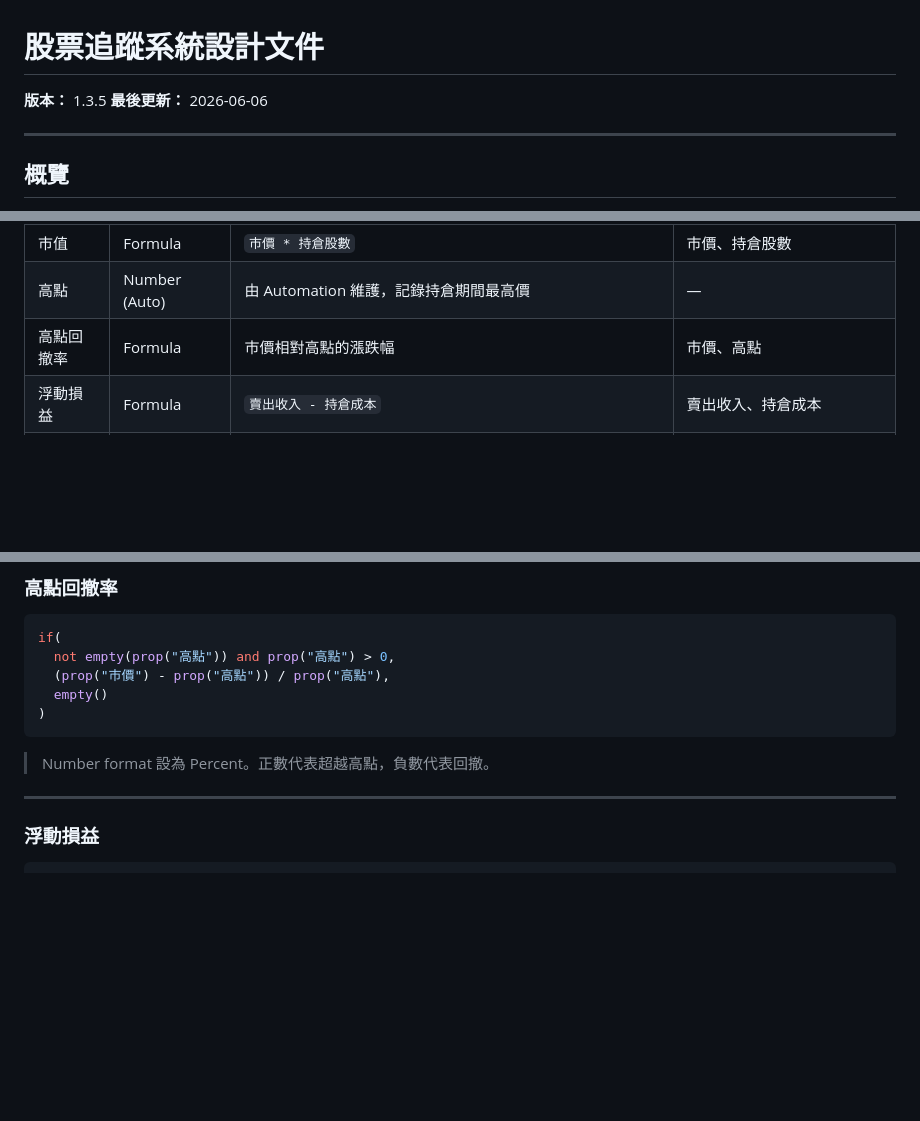
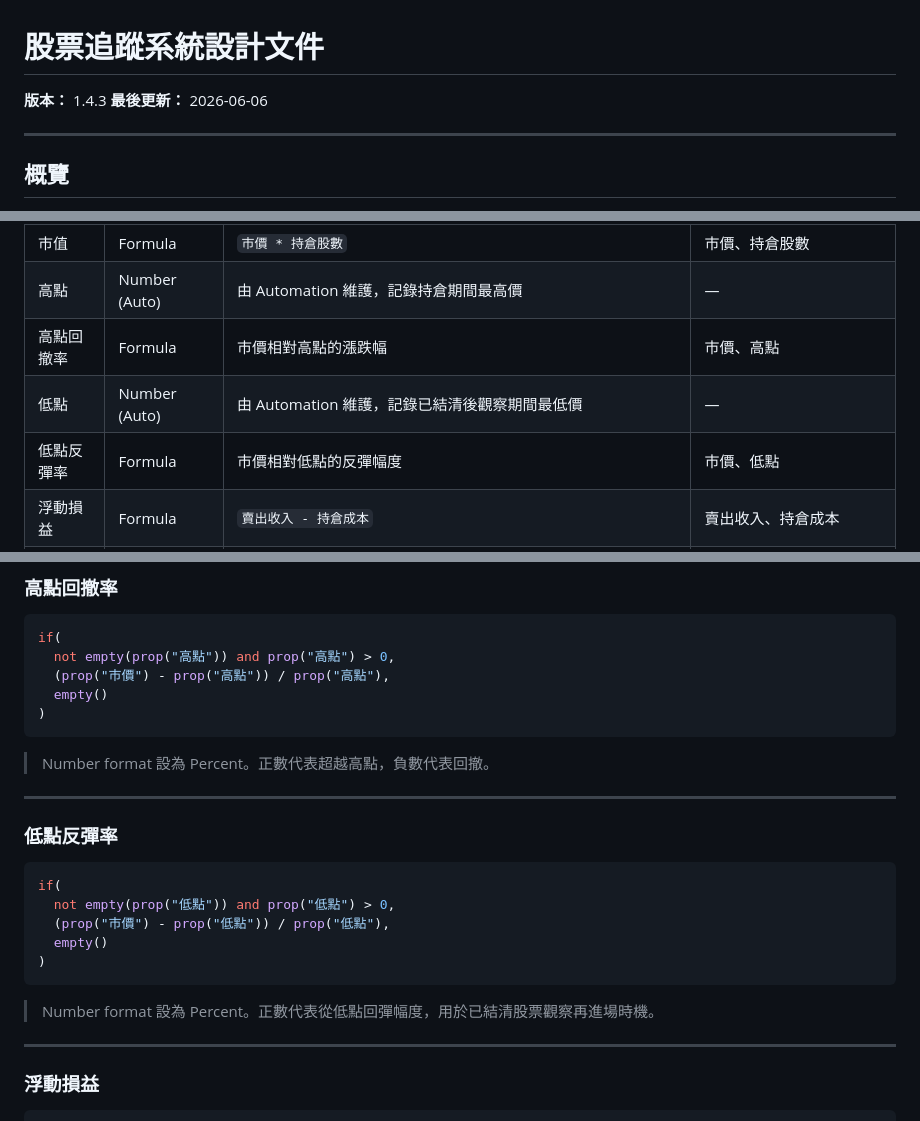
Before and after one commit to llw1019/dynamic_asset_allocation_simulator, a Markdown page: notion.md, 3 parts joined by grey strips. Rendered like a GitHub page; blank space fills up the shorter version.

````diff
--- a/notion.md
+++ b/notion.md
@@ -1,6 +1,6 @@
 # 股票追蹤系統設計文件
 
-**版本：** 1.3.5
+**版本：** 1.4.3
 **最後更新：** 2026-06-06
 
 ---
@@ -267,6 +267,8 @@ if(
 | 市值 | Formula | `市價 * 持倉股數` | 市價、持倉股數 |
 | 高點 | Number (Auto) | 由 Automation 維護，記錄持倉期間最高價 | — |
 | 高點回撤率 | Formula | 市價相對高點的漲跌幅 | 市價、高點 |
+| 低點 | Number (Auto) | 由 Automation 維護，記錄已結清後觀察期間最低價 | — |
+| 低點反彈率 | Formula | 市價相對低點的反彈幅度 | 市價、低點 |
 | 浮動損益 | Formula | `賣出收入 - 持倉成本` | 賣出收入、持倉成本 |
 | 浮動報酬率 | Formula | 浮動損益 / 持倉成本 | 浮動損益、持倉成本 |
 | 持倉年化率 | Formula | 浮動報酬率換算為年化 | 浮動報酬率、股票交易紀錄．成交日期 |
@@ -408,6 +438,20 @@ if(
 ```
 
 > Number format 設為 Percent。正數代表超越高點，負數代表回撤。
+
+---
+
+### 低點反彈率
+
+```jsx
+if(
+  not empty(prop("低點")) and prop("低點") > 0,
+  (prop("市價") - prop("低點")) / prop("低點"),
+  empty()
+)
+```
+
+> Number format 設為 Percent。正數代表從低點回彈幅度，用於已結清股票觀察再進場時機。
 
 ---
 
````
Also changed, not shown: other parts of notion.md (+46 -14 lines).
